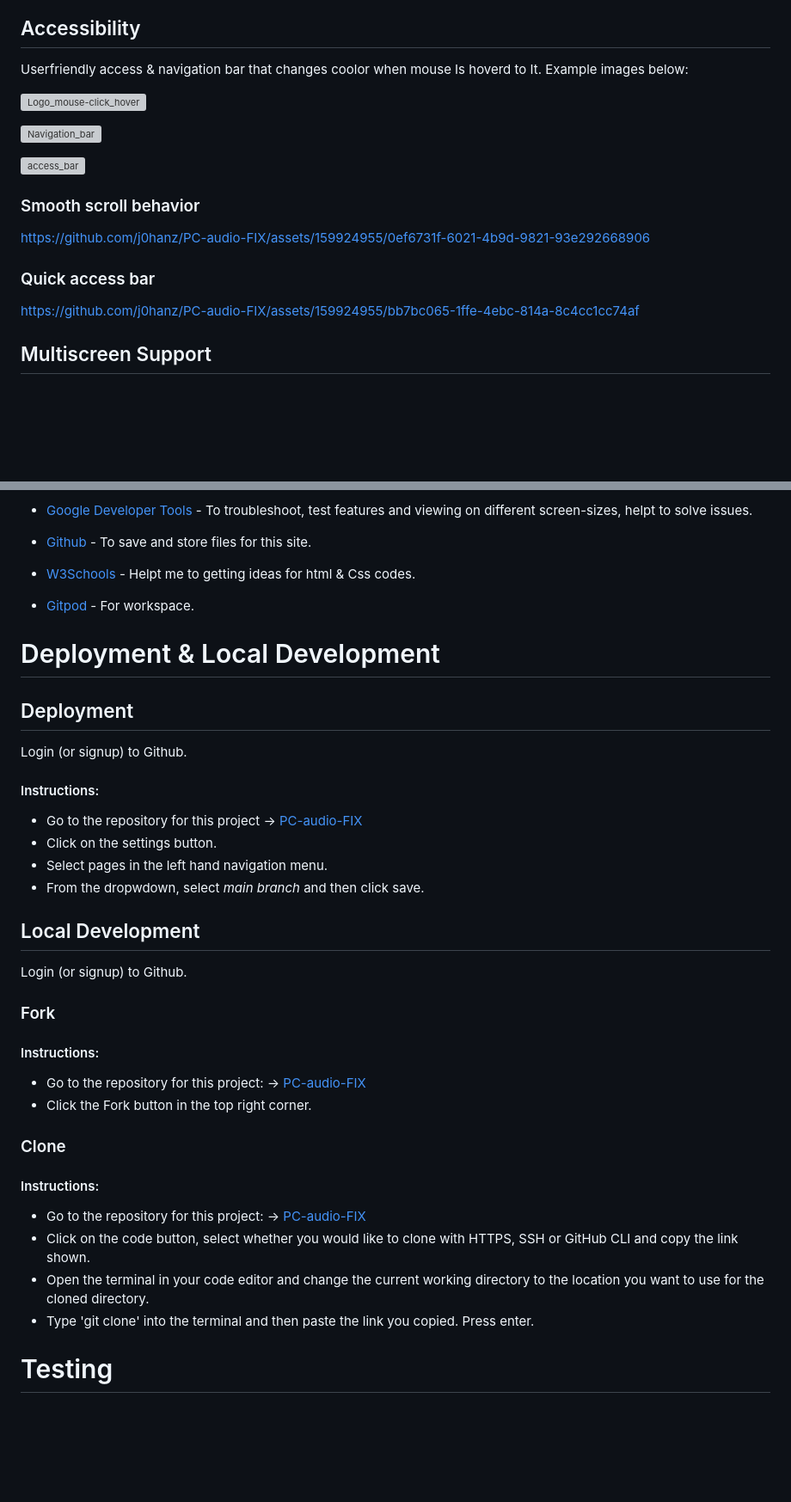
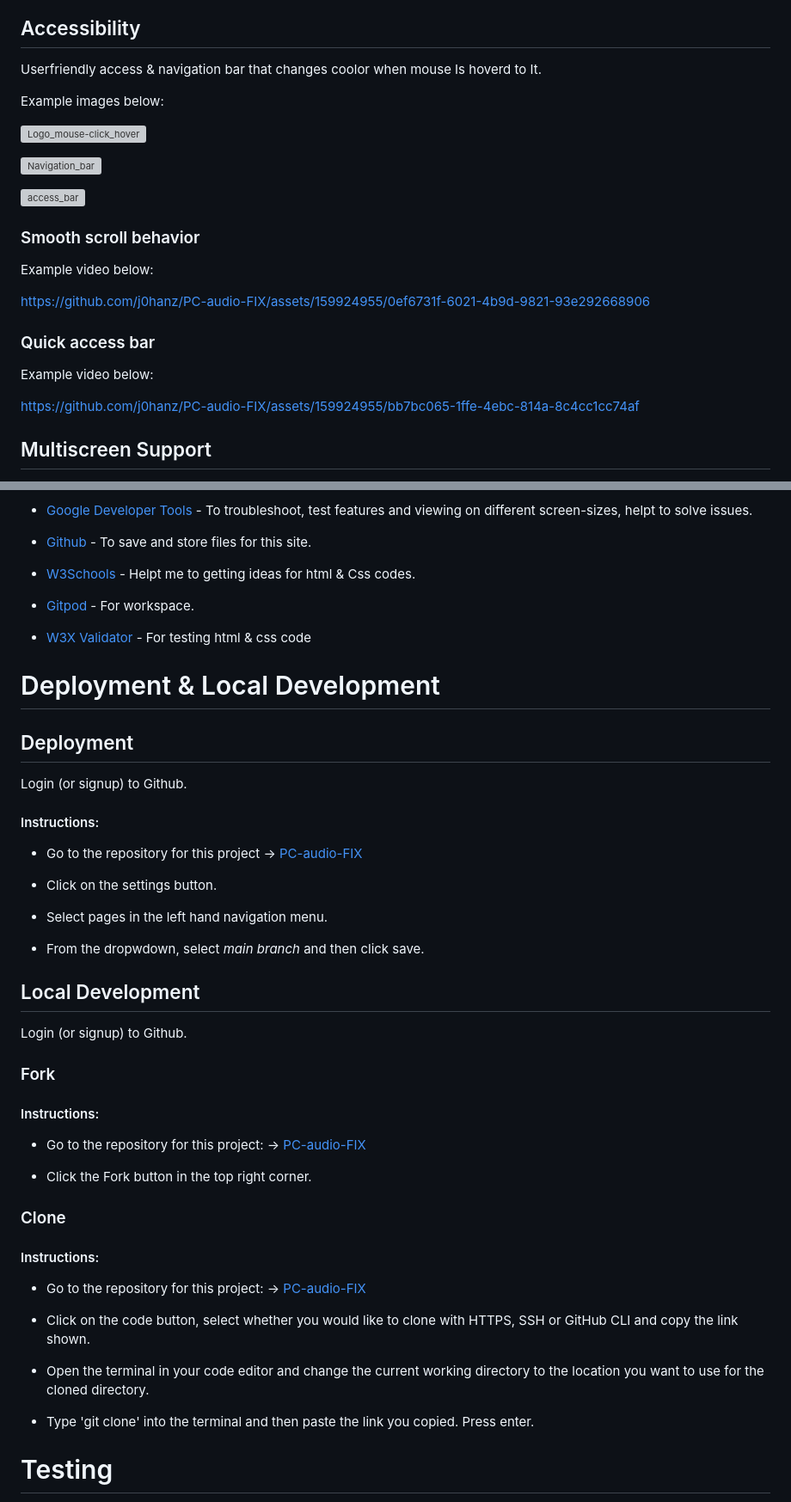
Before and after one commit to j0hanz/PC-audio-FIX, a Markdown page: README.md, 2 parts joined by grey strips. Shown at 86% size. Drawn GitHub-style; blank space fills up the shorter version; grey boxes are pictures that could not be loaded.

```diff
--- a/README.md
+++ b/README.md
@@ -108,6 +111,7 @@ By going to the contact page, users can ask questions or give some audio/sound s
 ## Accessibility
 
 Userfriendly access & navigation bar that changes coolor when mouse Is hoverd to It.
+
 Example images below:
 
 ![Logo_mouse-click_hover](https://github.com/j0hanz/PC-audio-FIX/assets/159924955/16381623-8acc-4d63-8219-2e5fa18ceeba)
@@ -118,9 +122,13 @@ Example images below:
 
 ### Smooth scroll behavior
 
+Example video below:
+
 https://github.com/j0hanz/PC-audio-FIX/assets/159924955/0ef6731f-6021-4b9d-9821-93e292668906
 
 ### Quick access bar
+
+Example video below:
 
 https://github.com/j0hanz/PC-audio-FIX/assets/159924955/bb7bc065-1ffe-4ebc-814a-8c4cc1cc74af
 
@@ -158,6 +166,8 @@ https://github.com/j0hanz/PC-audio-FIX/assets/159924955/bb7bc065-1ffe-4ebc-814a-
 
 * [Gitpod](https://www.gitpod.io/) - For workspace.
 
+* [W3X Validator](https://validator.w3.org/) - For testing html & css code
+
 # Deployment & Local Development
 
 ## Deployment
@@ -167,8 +177,11 @@ Login (or signup) to Github.
 #### Instructions:
 
 * Go to the repository for this project -> [PC-audio-FIX](https://github.com/j0hanz/PC-audio-FIX)
+
 * Click on the settings button.
+
 * Select pages in the left hand navigation menu.
+
 * From the dropwdown, select *main branch* and then click save.
 
 ## Local Development
@@ -180,6 +193,7 @@ Login (or signup) to Github.
 #### Instructions:
 
 * Go to the repository for this project: -> [PC-audio-FIX](https://github.com/j0hanz/PC-audio-FIX)
+
 * Click the Fork button in the top right corner.
 
 ### Clone
@@ -187,8 +201,11 @@ Login (or signup) to Github.
 #### Instructions:
 
 * Go to the repository for this project: -> [PC-audio-FIX](https://github.com/j0hanz/PC-audio-FIX)
+
 * Click on the code button, select whether you would like to clone with HTTPS, SSH or GitHub CLI and copy the link shown.
+
 * Open the terminal in your code editor and change the current working directory to the location you want to use for the cloned directory.
+
 * Type 'git clone' into the terminal and then paste the link you copied. Press enter.
 
 # Testing
```
Also changed, not shown: other parts of README.md (+3 -0 lines).
